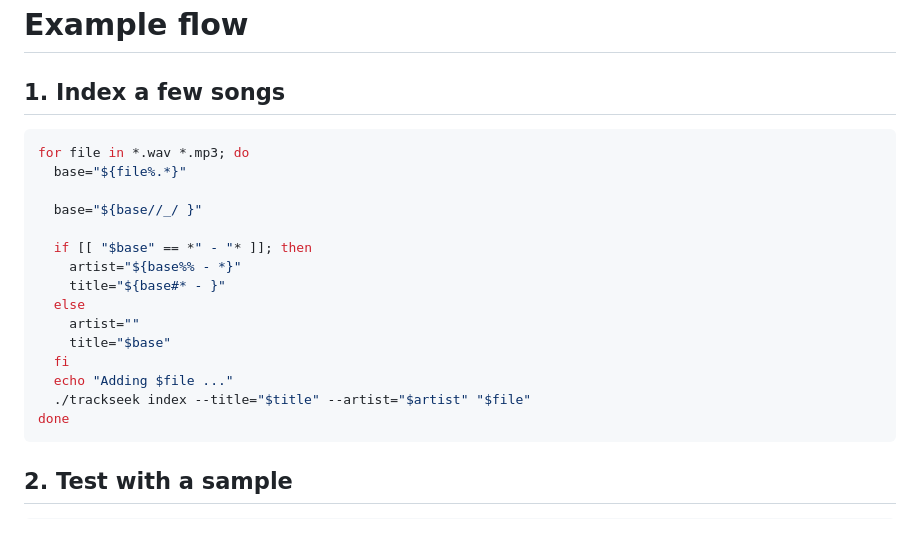
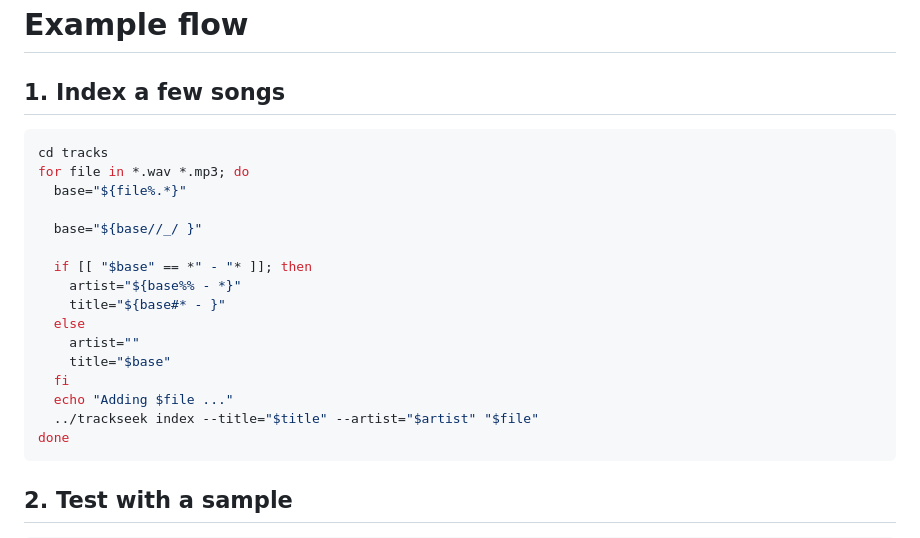
Before and after one commit to nkoster/trackseek, a Markdown page: README.md, the part around the change. Rendered like a GitHub page.

````diff
--- a/README.md
+++ b/README.md
@@ -296,6 +296,7 @@ data: {"error":"missing form file field 'sample'"}
 ## 1. Index a few songs
 
 ```bash
+cd tracks
 for file in *.wav *.mp3; do
   base="${file%.*}"
 
@@ -309,7 +310,7 @@ for file in *.wav *.mp3; do
     title="$base"
   fi
   echo "Adding $file ..."
-  ./trackseek index --title="$title" --artist="$artist" "$file"
+  ../trackseek index --title="$title" --artist="$artist" "$file"
 done
 ```
 
````
